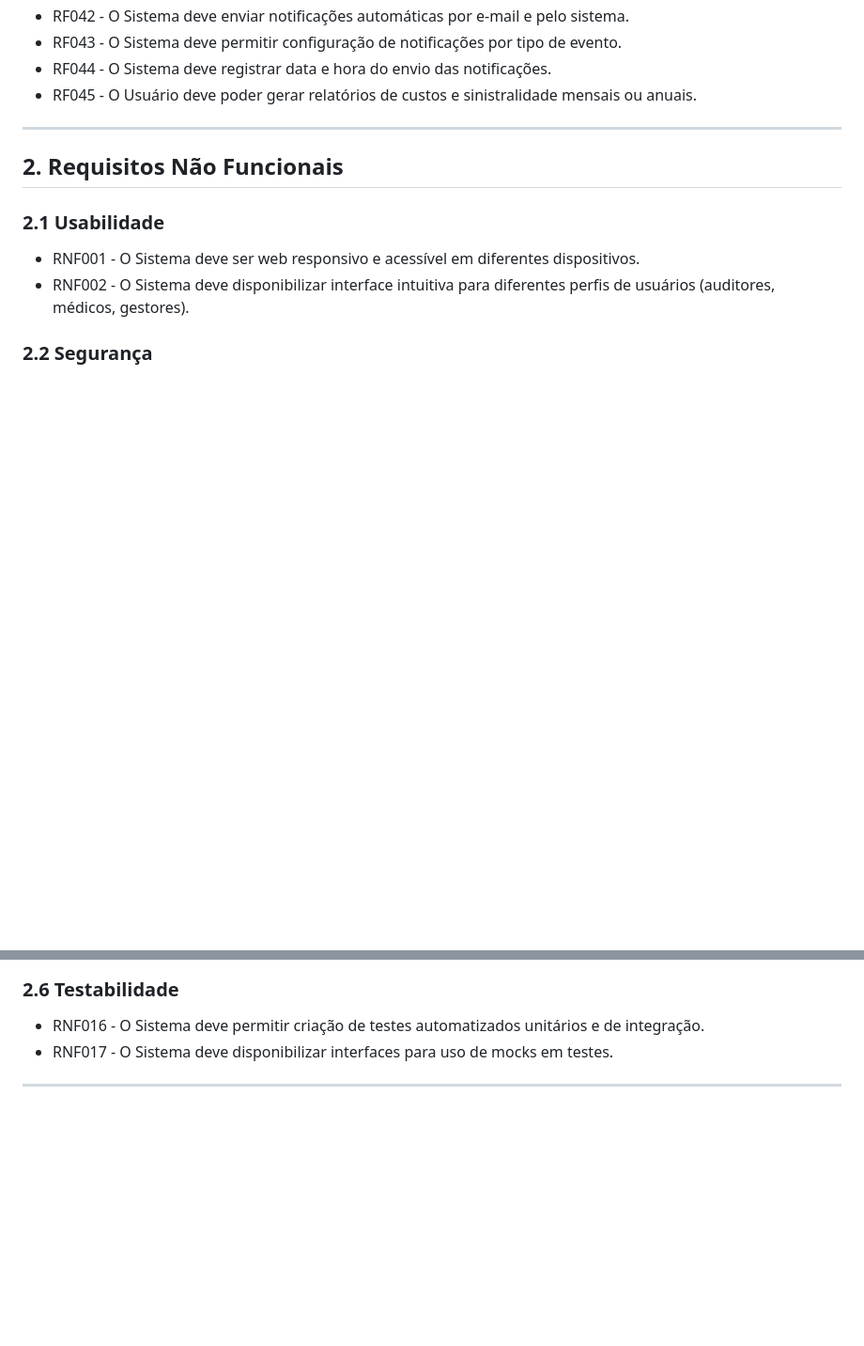
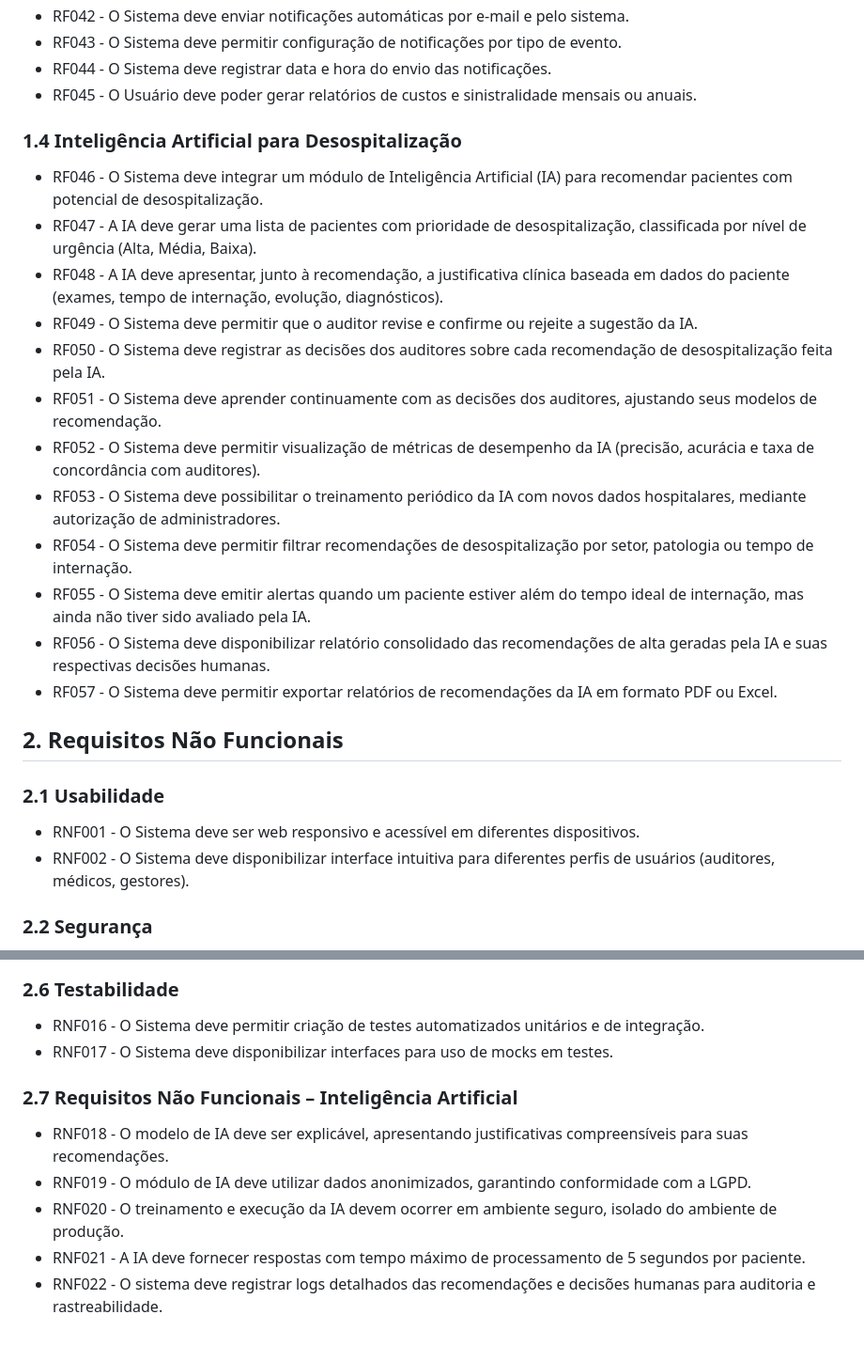
Before and after one commit to LeonardoCFilho/ds2025-Suporte-a-realizacao-de-auditoria-hospitalar, a Markdown page: DOC/requisitos.md, 2 parts joined by grey strips. Shown: that part at 94% size. GitHub-like rendering; blank space fills up the shorter version.

Commit message:
docs: Add AI requirements for dehospitalization and compliance
Added AI module requirements for patient dehospitalization and non-functional requirements for AI.

```diff
--- a/DOC/requisitos.md
+++ b/DOC/requisitos.md
@@ -53,7 +53,20 @@
 - RF044 - O Sistema deve registrar data e hora do envio das notificações.
 - RF045 - O Usuário deve poder gerar relatórios de custos e sinistralidade mensais ou anuais.
 
----
+### 1.4 Inteligência Artificial para Desospitalização
+
+- RF046 - O Sistema deve integrar um módulo de Inteligência Artificial (IA) para recomendar pacientes com potencial de desospitalização.
+- RF047 - A IA deve gerar uma lista de pacientes com prioridade de desospitalização, classificada por nível de urgência (Alta, Média, Baixa).
+- RF048 - A IA deve apresentar, junto à recomendação, a justificativa clínica baseada em dados do paciente (exames, tempo de internação, evolução, diagnósticos).
+- RF049 - O Sistema deve permitir que o auditor revise e confirme ou rejeite a sugestão da IA.
+- RF050 - O Sistema deve registrar as decisões dos auditores sobre cada recomendação de desospitalização feita pela IA.
+- RF051 - O Sistema deve aprender continuamente com as decisões dos auditores, ajustando seus modelos de recomendação.
+- RF052 - O Sistema deve permitir visualização de métricas de desempenho da IA (precisão, acurácia e taxa de concordância com auditores).
+- RF053 - O Sistema deve possibilitar o treinamento periódico da IA com novos dados hospitalares, mediante autorização de administradores.
+- RF054 - O Sistema deve permitir filtrar recomendações de desospitalização por setor, patologia ou tempo de internação.
+- RF055 - O Sistema deve emitir alertas quando um paciente estiver além do tempo ideal de internação, mas ainda não tiver sido avaliado pela IA.
+- RF056 - O Sistema deve disponibilizar relatório consolidado das recomendações de alta geradas pela IA e suas respectivas decisões humanas.
+- RF057 - O Sistema deve permitir exportar relatórios de recomendações da IA em formato PDF ou Excel.
 
 ## 2. Requisitos Não Funcionais
 
@@ -86,4 +99,10 @@
 - RNF016 - O Sistema deve permitir criação de testes automatizados unitários e de integração.
 - RNF017 - O Sistema deve disponibilizar interfaces para uso de mocks em testes.
 
----
+### 2.7 Requisitos Não Funcionais – Inteligência Artificial
+
+- RNF018 - O modelo de IA deve ser explicável, apresentando justificativas compreensíveis para suas recomendações.
+- RNF019 - O módulo de IA deve utilizar dados anonimizados, garantindo conformidade com a LGPD.
+- RNF020 - O treinamento e execução da IA devem ocorrer em ambiente seguro, isolado do ambiente de produção.
+- RNF021 - A IA deve fornecer respostas com tempo máximo de processamento de 5 segundos por paciente.
+- RNF022 - O sistema deve registrar logs detalhados das recomendações e decisões humanas para auditoria e rastreabilidade.
```
